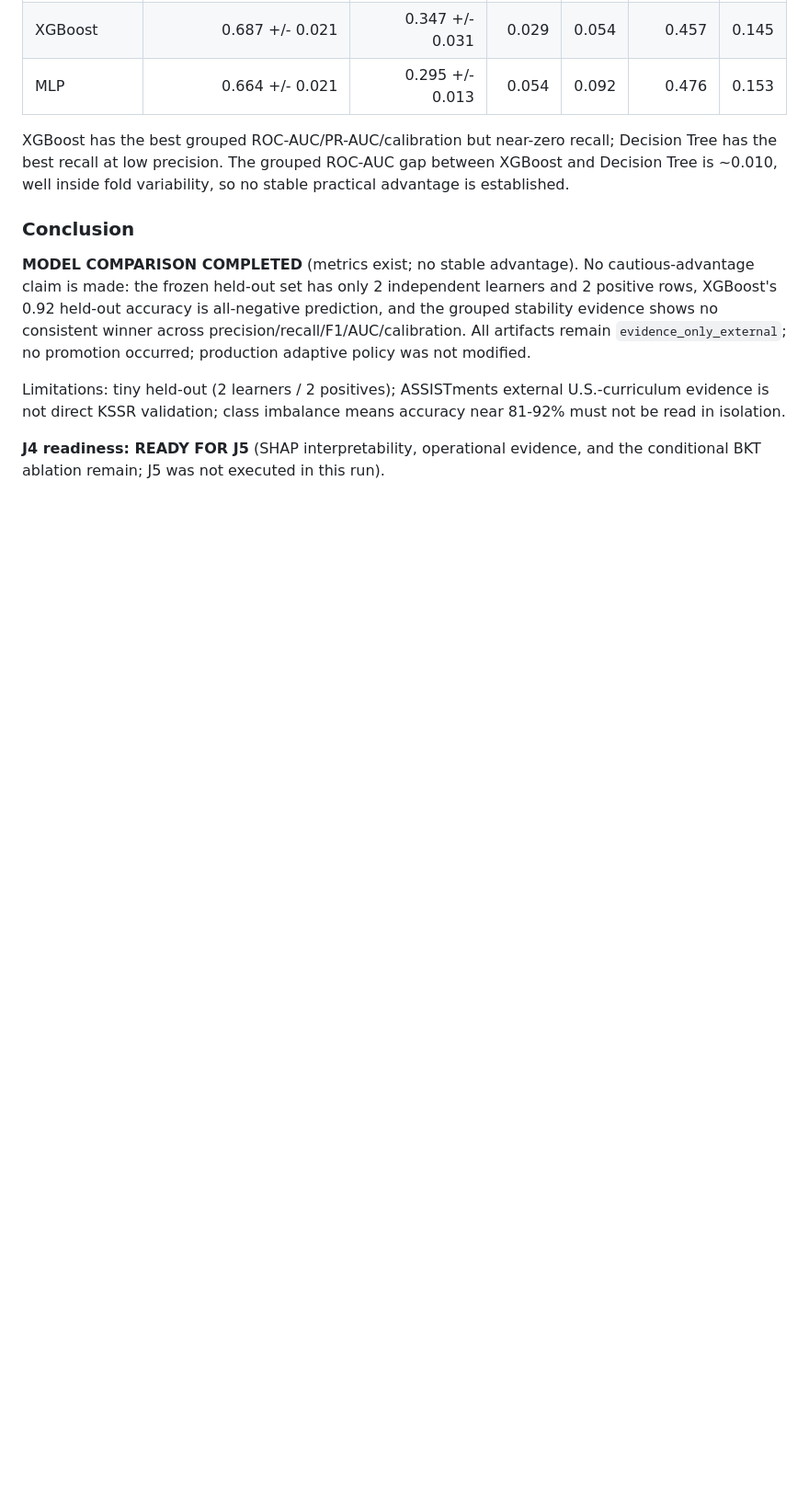
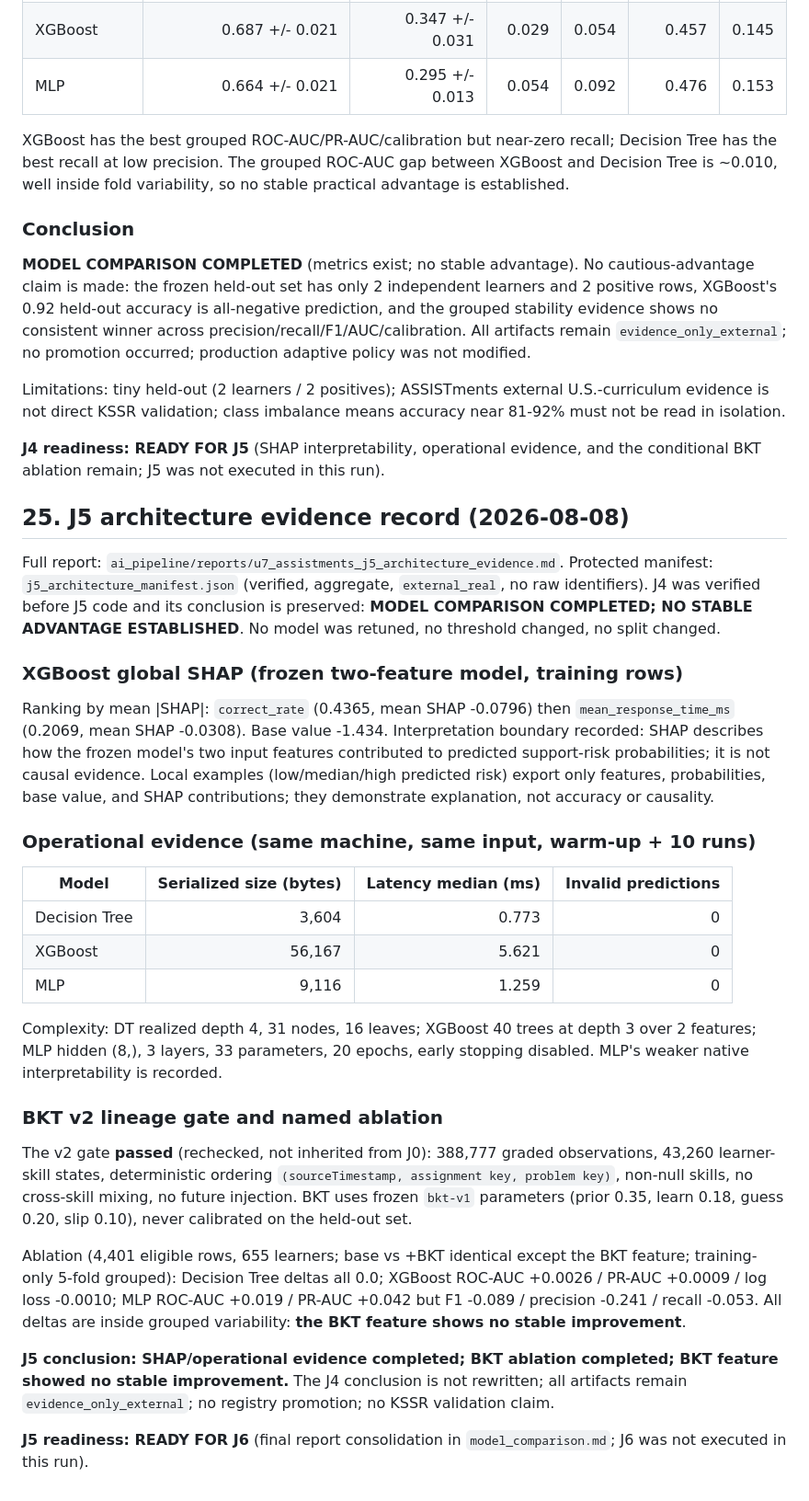
Before and after one commit to Lmivgshkt2O/logic-oasis-fyp, a Markdown page: docs/evidence/u7-assistments-source-validation.md, the part around the change. Shown at 92% size. GitHub-like rendering; blank space fills up the shorter version.

Commit message:
docs(u7): J5 architecture evidence report and record

```diff
--- a/docs/evidence/u7-assistments-source-validation.md
+++ b/docs/evidence/u7-assistments-source-validation.md
@@ -669,3 +669,57 @@ accuracy near 81-92% must not be read in isolation.
 
 **J4 readiness: READY FOR J5** (SHAP interpretability, operational evidence,
 and the conditional BKT ablation remain; J5 was not executed in this run).
+
+## 25. J5 architecture evidence record (2026-08-08)
+
+Full report: `ai_pipeline/reports/u7_assistments_j5_architecture_evidence.md`.
+Protected manifest: `j5_architecture_manifest.json` (verified, aggregate,
+`external_real`, no raw identifiers). J4 was verified before J5 code and its
+conclusion is preserved: **MODEL COMPARISON COMPLETED; NO STABLE ADVANTAGE
+ESTABLISHED**. No model was retuned, no threshold changed, no split changed.
+
+### XGBoost global SHAP (frozen two-feature model, training rows)
+
+Ranking by mean |SHAP|: `correct_rate` (0.4365, mean SHAP -0.0796) then
+`mean_response_time_ms` (0.2069, mean SHAP -0.0308). Base value -1.434.
+Interpretation boundary recorded: SHAP describes how the frozen model's two
+input features contributed to predicted support-risk probabilities; it is not
+causal evidence. Local examples (low/median/high predicted risk) export only
+features, probabilities, base value, and SHAP contributions; they demonstrate
+explanation, not accuracy or causality.
+
+### Operational evidence (same machine, same input, warm-up + 10 runs)
+
+| Model | Serialized size (bytes) | Latency median (ms) | Invalid predictions |
+|---|---:|---:|---:|
+| Decision Tree | 3,604 | 0.773 | 0 |
+| XGBoost | 56,167 | 5.621 | 0 |
+| MLP | 9,116 | 1.259 | 0 |
+
+Complexity: DT realized depth 4, 31 nodes, 16 leaves; XGBoost 40 trees at
+depth 3 over 2 features; MLP hidden (8,), 3 layers, 33 parameters, 20 epochs,
+early stopping disabled. MLP's weaker native interpretability is recorded.
+
+### BKT v2 lineage gate and named ablation
+
+The v2 gate **passed** (rechecked, not inherited from J0): 388,777 graded
+observations, 43,260 learner-skill states, deterministic ordering
+`(sourceTimestamp, assignment key, problem key)`, non-null skills, no
+cross-skill mixing, no future injection. BKT uses frozen `bkt-v1` parameters
+(prior 0.35, learn 0.18, guess 0.20, slip 0.10), never calibrated on the
+held-out set.
+
+Ablation (4,401 eligible rows, 655 learners; base vs +BKT identical except the
+BKT feature; training-only 5-fold grouped): Decision Tree deltas all 0.0;
+XGBoost ROC-AUC +0.0026 / PR-AUC +0.0009 / log loss -0.0010; MLP ROC-AUC
++0.019 / PR-AUC +0.042 but F1 -0.089 / precision -0.241 / recall -0.053.
+All deltas are inside grouped variability: **the BKT feature shows no stable
+improvement**.
+
+**J5 conclusion: SHAP/operational evidence completed; BKT ablation completed;
+BKT feature showed no stable improvement.** The J4 conclusion is not
+rewritten; all artifacts remain `evidence_only_external`; no registry
+promotion; no KSSR validation claim.
+
+**J5 readiness: READY FOR J6** (final report consolidation in
+`model_comparison.md`; J6 was not executed in this run).
```
Also changed, not shown: ai_pipeline/reports/u7_assistments_j5_architecture_evidence.md (added, +132 -0 lines), 1 other file.
